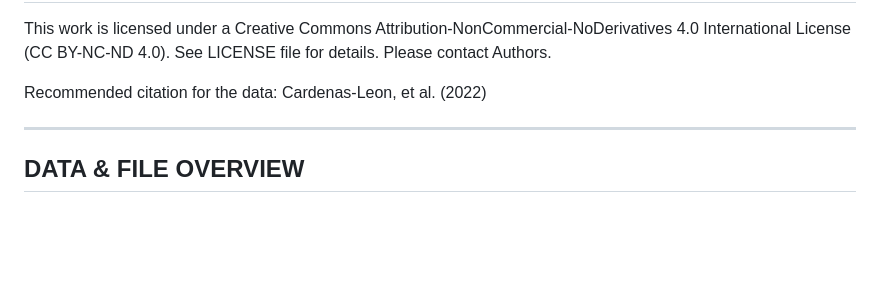
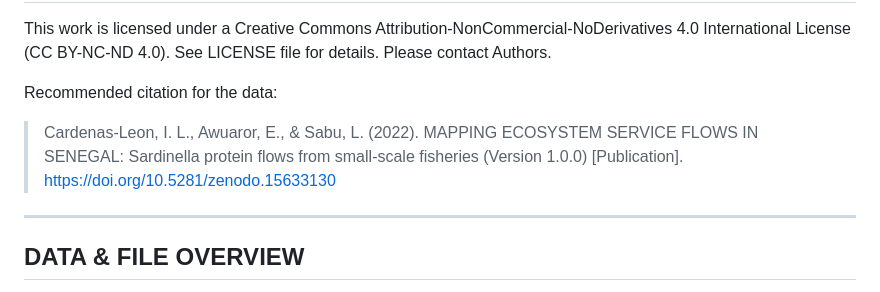
Before and after one commit to ivan-cardenas/ESSFlows, a Markdown page: README.md, the part around the change. GitHub-like rendering; blank space fills up the shorter version.

```diff
--- a/README.md
+++ b/README.md
@@ -28,7 +28,9 @@ SHARING/ACCESS INFORMATION
 
 This work is licensed under a Creative Commons Attribution-NonCommercial-NoDerivatives 4.0 International License (CC BY-NC-ND 4.0). See LICENSE file for details. Please contact Authors.
 
-Recommended citation for the data: Cardenas-Leon, et al. (2022)
+Recommended citation for the data:
+
+> Cardenas-Leon, I. L., Awuaror, E., & Sabu, L. (2022). MAPPING ECOSYSTEM SERVICE FLOWS IN SENEGAL: Sardinella protein flows from small-scale fisheries (Version 1.0.0) [Publication]. https://doi.org/10.5281/zenodo.15633130
 
 
 --------------------
```
